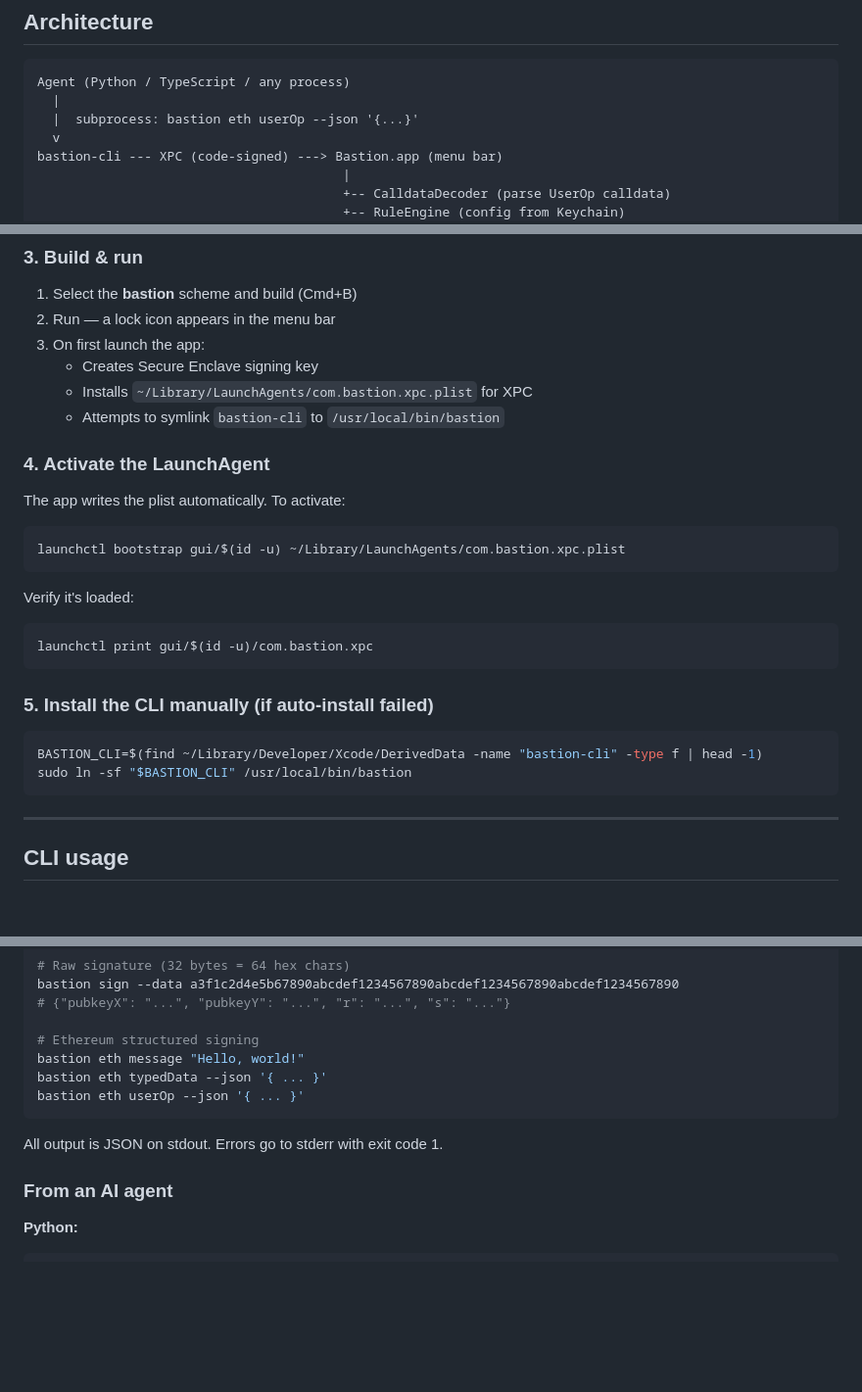
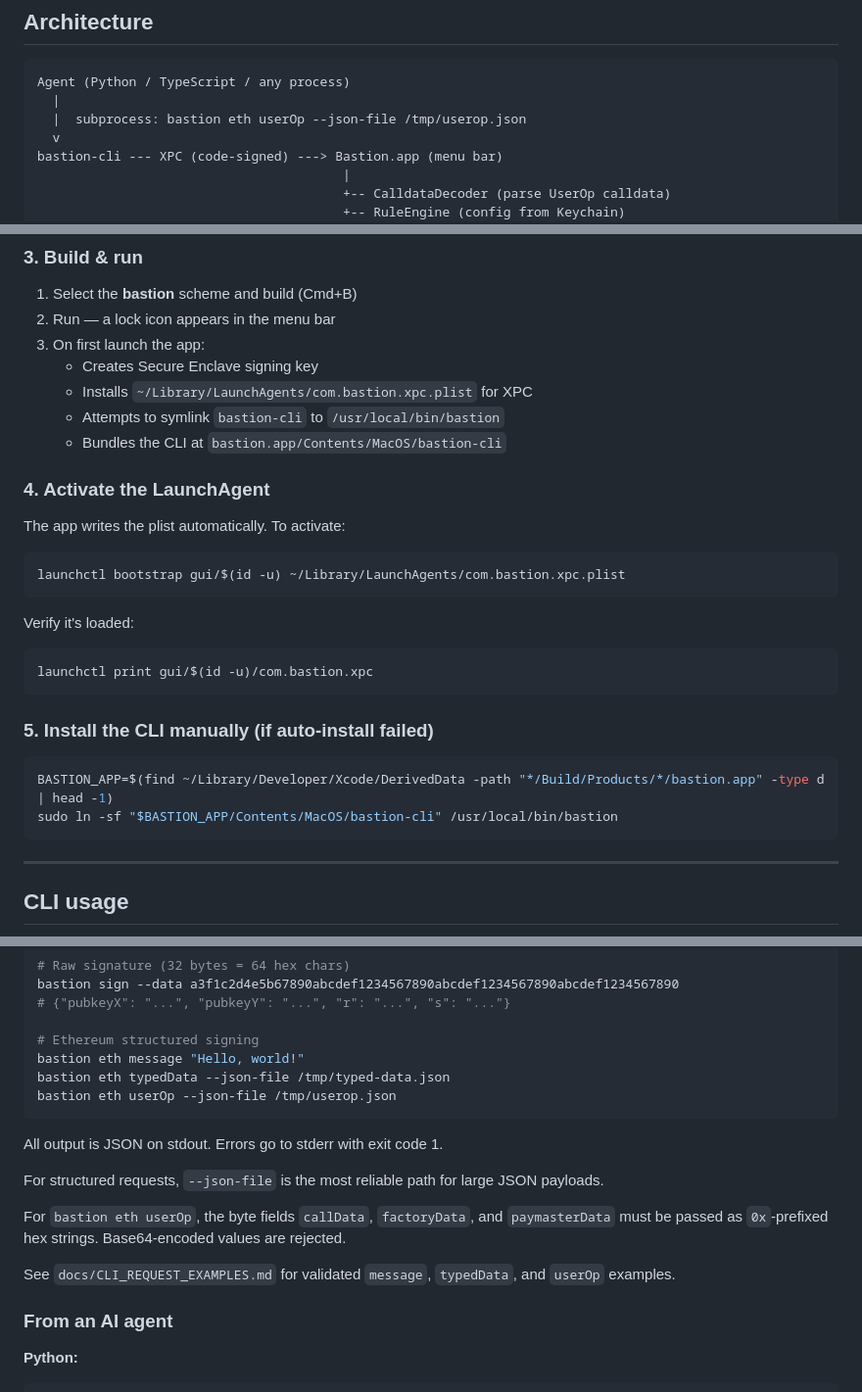
Before and after one commit to leekt/bastion, a Markdown page: README.md, 3 parts joined by grey strips. Shown at 98% size. Drawn GitHub-style; blank space fills up the shorter version.

Commit message:
docs: add CLI request examples and update README with --json-file usage

````diff
--- a/README.md
+++ b/README.md
@@ -18,7 +18,7 @@ AI agents that interact with blockchains need to sign transactions. Giving an ag
 ```
 Agent (Python / TypeScript / any process)
   |
-  |  subprocess: bastion eth userOp --json '{...}'
+  |  subprocess: bastion eth userOp --json-file /tmp/userop.json
   v
 bastion-cli --- XPC (code-signed) ---> Bastion.app (menu bar)
                                         |
@@ -222,6 +223,7 @@ These should already be set:
    - Creates Secure Enclave signing key
    - Installs `~/Library/LaunchAgents/com.bastion.xpc.plist` for XPC
    - Attempts to symlink `bastion-cli` to `/usr/local/bin/bastion`
+   - Bundles the CLI at `bastion.app/Contents/MacOS/bastion-cli`
 
 ### 4. Activate the LaunchAgent
 
@@ -240,8 +242,8 @@ launchctl print gui/$(id -u)/com.bastion.xpc
 ### 5. Install the CLI manually (if auto-install failed)
 
 ```bash
-BASTION_CLI=$(find ~/Library/Developer/Xcode/DerivedData -name "bastion-cli" -type f | head -1)
-sudo ln -sf "$BASTION_CLI" /usr/local/bin/bastion
+BASTION_APP=$(find ~/Library/Developer/Xcode/DerivedData -path "*/Build/Products/*/bastion.app" -type d | head -1)
+sudo ln -sf "$BASTION_APP/Contents/MacOS/bastion-cli" /usr/local/bin/bastion
 ```
 
 ---
@@ -269,11 +271,17 @@ bastion sign --data a3f1c2d4e5b67890abcdef1234567890abcdef1234567890abcdef123456
 
 # Ethereum structured signing
 bastion eth message "Hello, world!"
-bastion eth typedData --json '{ ... }'
-bastion eth userOp --json '{ ... }'
+bastion eth typedData --json-file /tmp/typed-data.json
+bastion eth userOp --json-file /tmp/userop.json
 ```
 
 All output is JSON on stdout. Errors go to stderr with exit code 1.
+
+For structured requests, `--json-file` is the most reliable path for large JSON payloads.
+
+For `bastion eth userOp`, the byte fields `callData`, `factoryData`, and `paymasterData` must be passed as `0x`-prefixed hex strings. Base64-encoded values are rejected.
+
+See `docs/CLI_REQUEST_EXAMPLES.md` for validated `message`, `typedData`, and `userOp` examples.
 
 ### From an AI agent
 
````
Also changed, not shown: other parts of README.md (+2 -1 lines), docs/CLI_REQUEST_EXAMPLES.md (added, +117 -0 lines).
